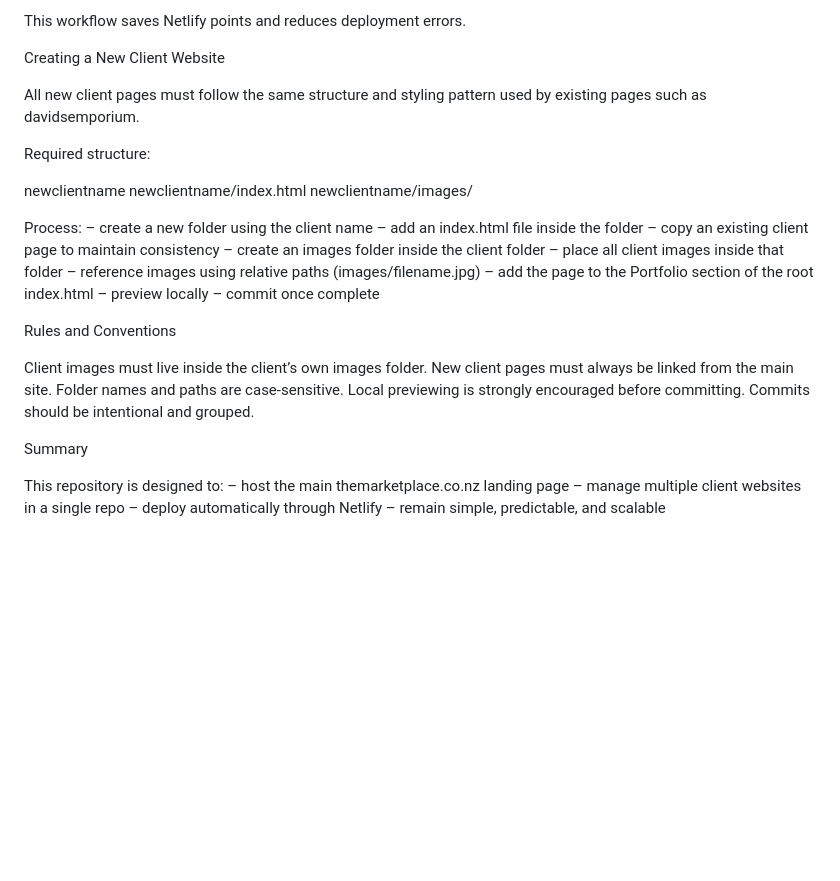
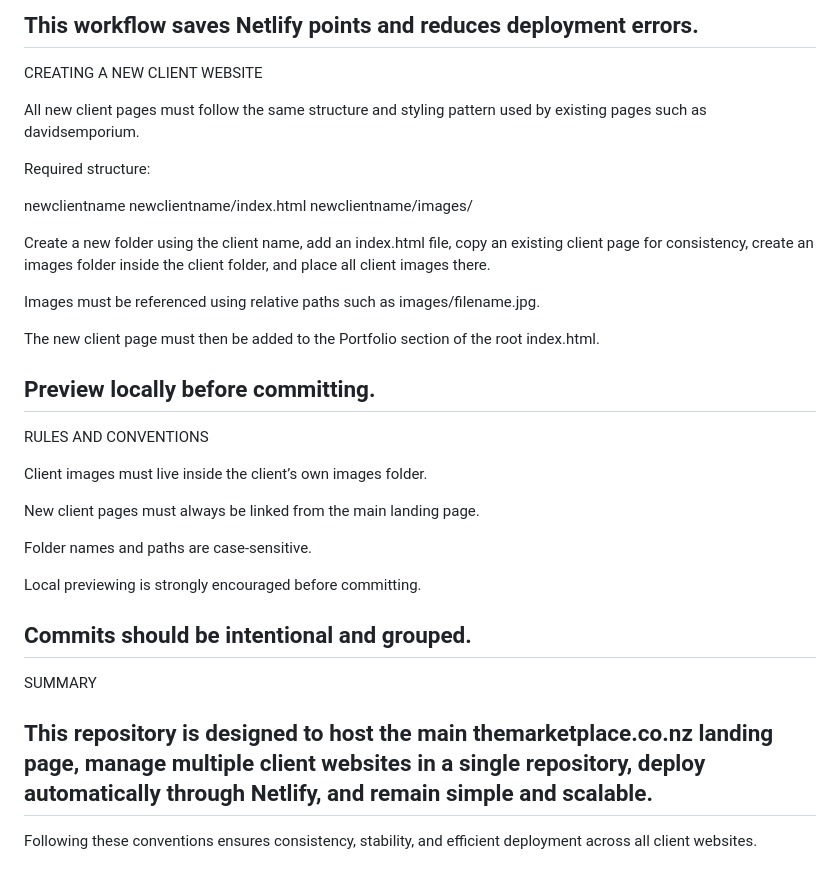
Before and after one commit to knifeater/themarketplace, a Markdown page: README.md, the part around one of its changes. Drawn GitHub-style; blank space fills up the shorter version.

```diff
--- a/README.md
+++ b/README.md
@@ -115,7 +99,7 @@ Typical workflow:
 
 This workflow saves Netlify points and reduces deployment errors.
-
-Creating a New Client Website
+---------------------------------------------------------------------------
+CREATING A NEW CLIENT WEBSITE
 
 All new client pages must follow the same structure and styling pattern
 used by existing pages such as davidsemporium.
@@ -126,29 +110,35 @@ newclientname
 newclientname/index.html
 newclientname/images/
 
-Process:
-– create a new folder using the client name
-– add an index.html file inside the folder
-– copy an existing client page to maintain consistency
-– create an images folder inside the client folder
-– place all client images inside that folder
-– reference images using relative paths (images/filename.jpg)
-– add the page to the Portfolio section of the root index.html
-– preview locally
-– commit once complete
+Create a new folder using the client name, add an index.html file, copy
+an existing client page for consistency, create an images folder inside
+the client folder, and place all client images there.
 
-Rules and Conventions
+Images must be referenced using relative paths such as
+images/filename.jpg.
+
+The new client page must then be added to the Portfolio section of the
+root index.html.
+
+Preview locally before committing.
+---------------------------------------------------------------------------
+RULES AND CONVENTIONS
 
 Client images must live inside the client’s own images folder.
-New client pages must always be linked from the main site.
+
+New client pages must always be linked from the main landing page.
+
 Folder names and paths are case-sensitive.
+
 Local previewing is strongly encouraged before committing.
+
 Commits should be intentional and grouped.
+---------------------------------------------------------------------------
+SUMMARY
 
-Summary
-
-This repository is designed to:
-– host the main themarketplace.co.nz landing page
-– manage multiple client websites in a single repo
-– deploy automatically through Netlify
-– remain simple, predictable, and scalable
+This repository is designed to host the main themarketplace.co.nz landing
+page, manage multiple client websites in a single repository, deploy
+automatically through Netlify, and remain simple and scalable.
+---------------------------------------------------------------------------
+Following these conventions ensures consistency, stability, and
+efficient deployment across all client websites.
```
Also changed, not shown: other parts of README.md (+43 -59 lines).
